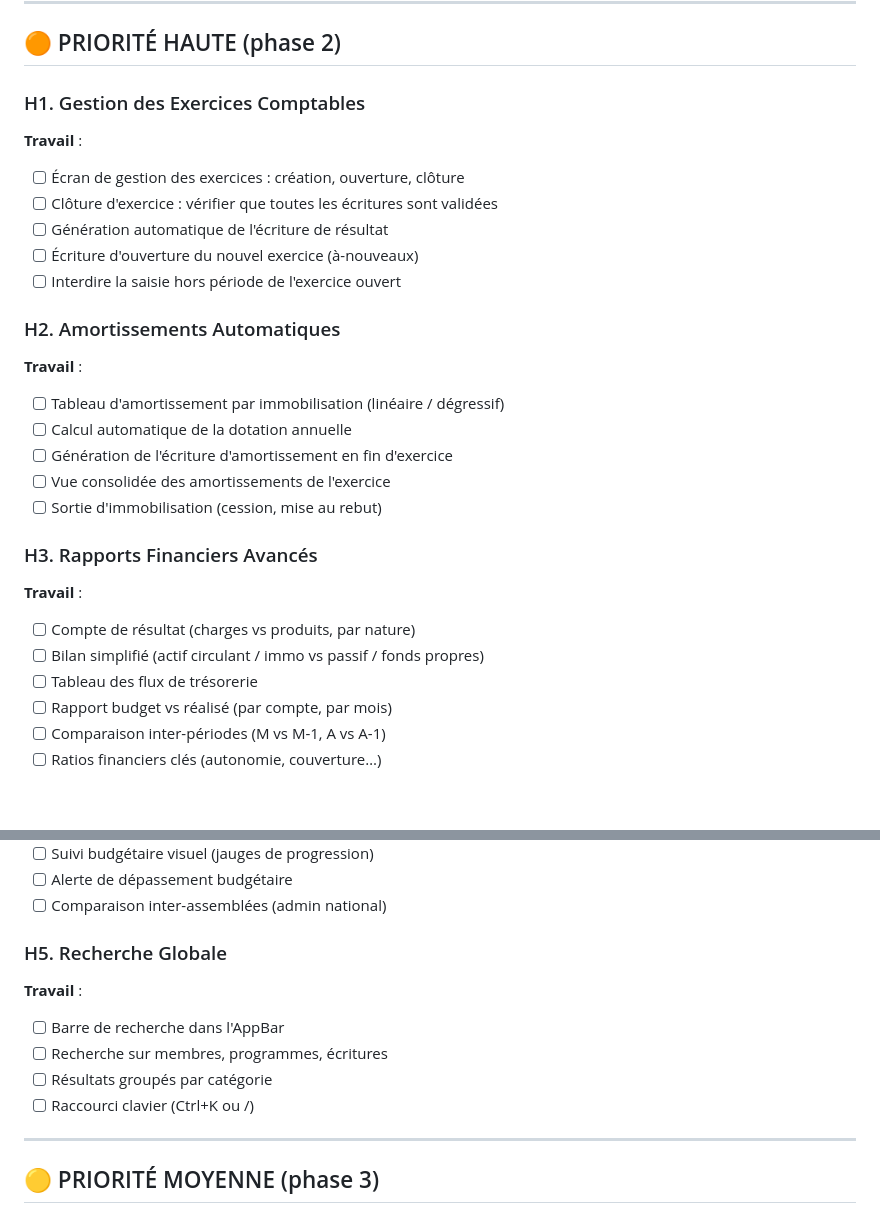
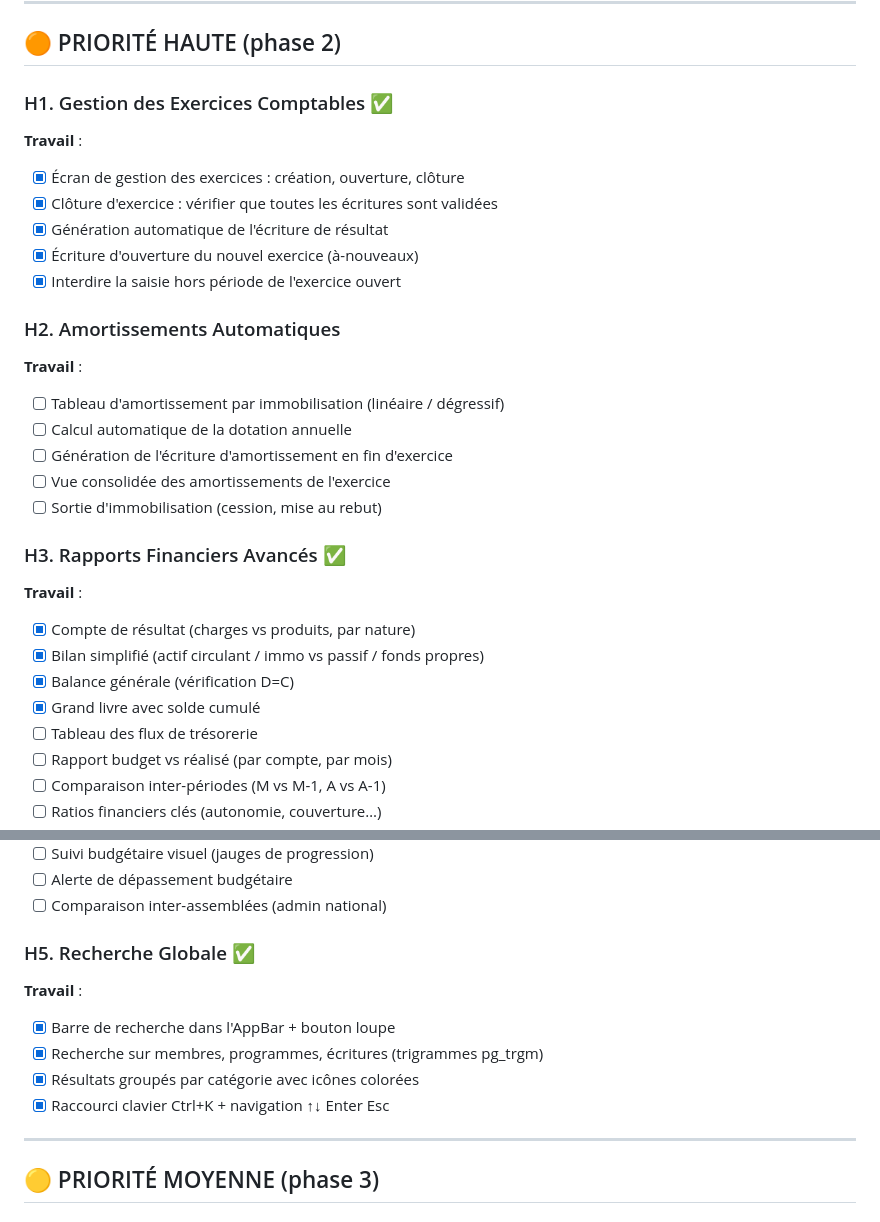
Before and after one commit to Kavali7/EAB, a Markdown page: GPT/07_CHANTIER_RESTANT.md, 2 parts joined by grey strips. Drawn GitHub-style; blank space fills up the shorter version.

Commit message:
docs(GPT): mettre à jour 07_CHANTIER_RESTANT.md — H1, H3, H5 implémentés

```diff
--- a/GPT/07_CHANTIER_RESTANT.md
+++ b/GPT/07_CHANTIER_RESTANT.md
@@ -67,15 +67,15 @@ Le projet EAB dispose d'une **base fonctionnelle solide** (CRUD sur toutes les e
 
 ## 🟠 PRIORITÉ HAUTE (phase 2)
 
-### H1. Gestion des Exercices Comptables
+### H1. Gestion des Exercices Comptables ✅
 
 **Travail** :
 
-- [ ] Écran de gestion des exercices : création, ouverture, clôture
-- [ ] Clôture d'exercice : vérifier que toutes les écritures sont validées
-- [ ] Génération automatique de l'écriture de résultat
-- [ ] Écriture d'ouverture du nouvel exercice (à-nouveaux)
-- [ ] Interdire la saisie hors période de l'exercice ouvert
+- [x] Écran de gestion des exercices : création, ouverture, clôture
+- [x] Clôture d'exercice : vérifier que toutes les écritures sont validées
+- [x] Génération automatique de l'écriture de résultat
+- [x] Écriture d'ouverture du nouvel exercice (à-nouveaux)
+- [x] Interdire la saisie hors période de l'exercice ouvert
 
 ### H2. Amortissements Automatiques
 
@@ -87,12 +87,14 @@ Le projet EAB dispose d'une **base fonctionnelle solide** (CRUD sur toutes les e
 - [ ] Vue consolidée des amortissements de l'exercice
 - [ ] Sortie d'immobilisation (cession, mise au rebut)
 
-### H3. Rapports Financiers Avancés
+### H3. Rapports Financiers Avancés ✅
 
 **Travail** :
 
-- [ ] Compte de résultat (charges vs produits, par nature)
-- [ ] Bilan simplifié (actif circulant / immo vs passif / fonds propres)
+- [x] Compte de résultat (charges vs produits, par nature)
+- [x] Bilan simplifié (actif circulant / immo vs passif / fonds propres)
+- [x] Balance générale (vérification D=C)
+- [x] Grand livre avec solde cumulé
 - [ ] Tableau des flux de trésorerie
 - [ ] Rapport budget vs réalisé (par compte, par mois)
 - [ ] Comparaison inter-périodes (M vs M-1, A vs A-1)
@@ -109,14 +111,14 @@ Le projet EAB dispose d'une **base fonctionnelle solide** (CRUD sur toutes les e
 - [ ] Alerte de dépassement budgétaire
 - [ ] Comparaison inter-assemblées (admin national)
 
-### H5. Recherche Globale
+### H5. Recherche Globale ✅
 
 **Travail** :
 
-- [ ] Barre de recherche dans l'AppBar
-- [ ] Recherche sur membres, programmes, écritures
-- [ ] Résultats groupés par catégorie
-- [ ] Raccourci clavier (Ctrl+K ou /)
+- [x] Barre de recherche dans l'AppBar + bouton loupe
+- [x] Recherche sur membres, programmes, écritures (trigrammes pg_trgm)
+- [x] Résultats groupés par catégorie avec icônes colorées
+- [x] Raccourci clavier Ctrl+K + navigation ↑↓ Enter Esc
 
 ---
 
```
